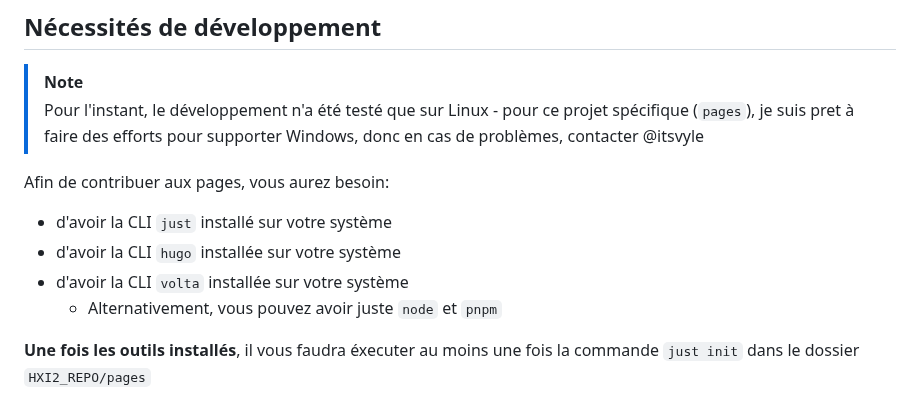
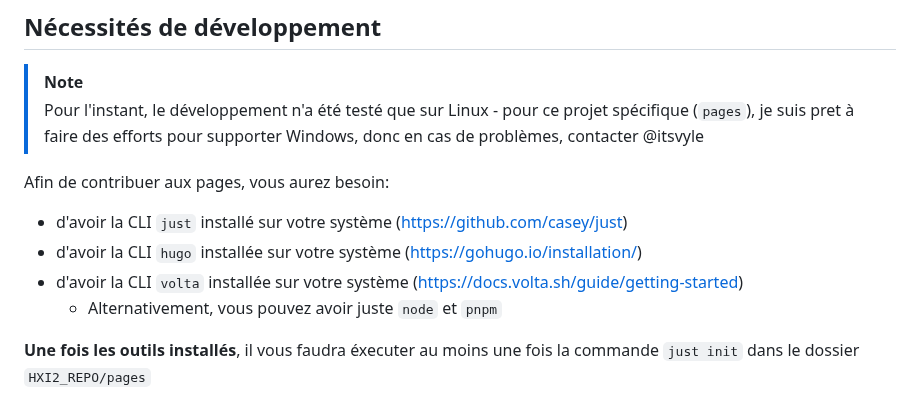
Before and after one commit to itsvyle/hxi2, a Markdown page: pages/DEV.md, the part around the change. Drawn GitHub-style.

```diff
--- a/pages/DEV.md
+++ b/pages/DEV.md
@@ -25,9 +25,9 @@ Chaque page dispose d'un fichier typescrip et d'un fichier scss associés, afin
 
 Afin de contribuer aux pages, vous aurez besoin:
 
-- d'avoir la CLI `just` installé sur votre système
-- d'avoir la CLI `hugo` installée sur votre système
-- d'avoir la CLI `volta` installée sur votre système
+- d'avoir la CLI `just` installé sur votre système (https://github.com/casey/just)
+- d'avoir la CLI `hugo` installée sur votre système (https://gohugo.io/installation/)
+- d'avoir la CLI `volta` installée sur votre système (https://docs.volta.sh/guide/getting-started)
   - Alternativement, vous pouvez avoir juste `node` et `pnpm`
 
 **Une fois les outils installés**, il vous faudra éxecuter au moins une fois la commande `just init` dans le dossier `HXI2_REPO/pages`
```
